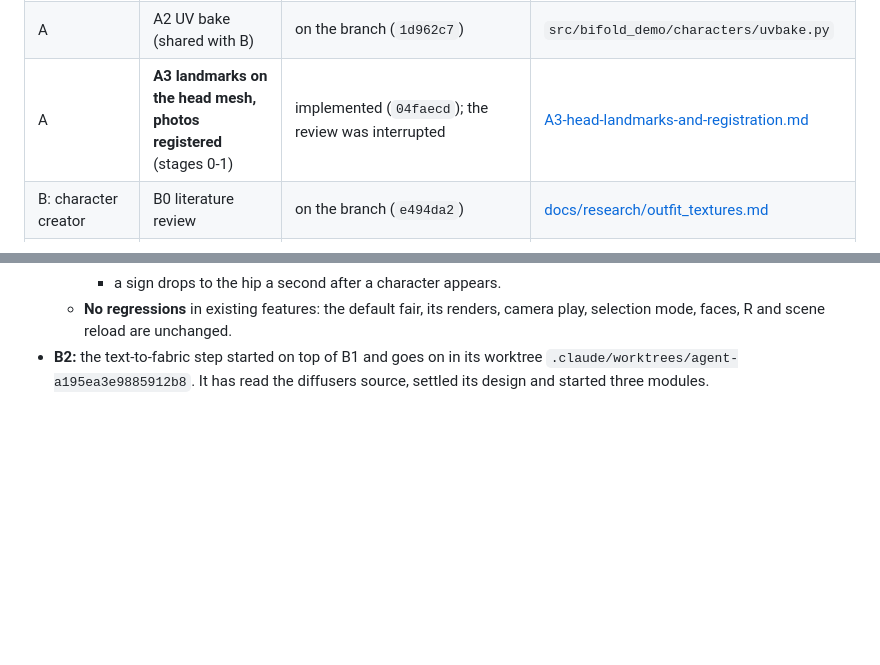
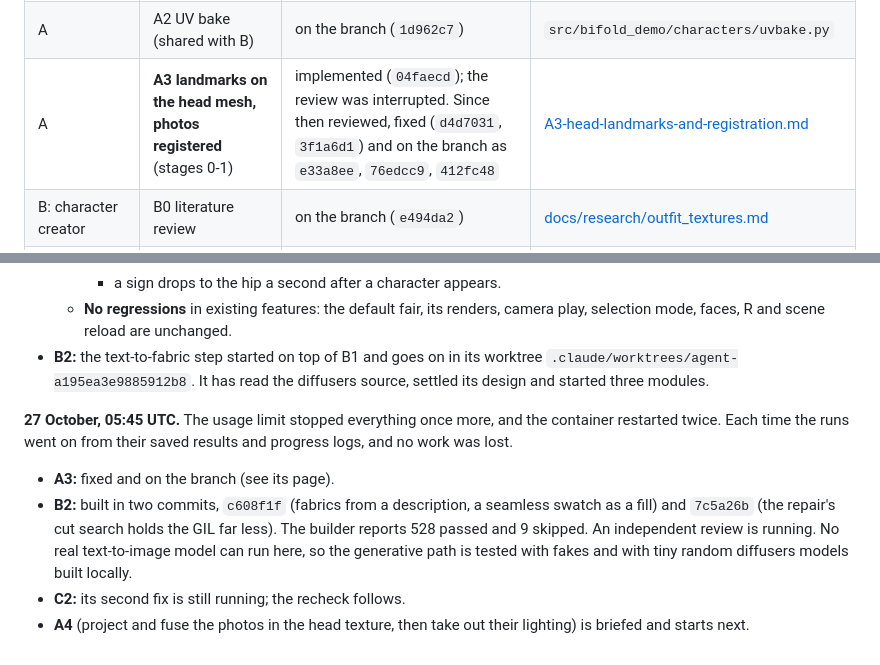
Before and after one commit to j-moeller/bifold-demo, a Markdown page: docs/background-processes/README.md, 2 parts joined by grey strips. Rendered like a GitHub page; blank space fills up the shorter version.

```diff
--- a/docs/background-processes/README.md
+++ b/docs/background-processes/README.md
@@ -18,7 +18,7 @@ describe the code itself.
 |---|---|---|---|
 | A: face → head texture | A1 literature review | on the branch (`e06e165`) | [docs/research/face_head_texture.md](../research/face_head_texture.md) |
 | A | A2 UV bake (shared with B) | on the branch (`1d962c7`) | `src/bifold_demo/characters/uvbake.py` |
-| A | **A3 landmarks on the head mesh, photos registered** (stages 0-1) | implemented (`04faecd`); the review was interrupted | [A3-head-landmarks-and-registration.md](A3-head-landmarks-and-registration.md) |
+| A | **A3 landmarks on the head mesh, photos registered** (stages 0-1) | implemented (`04faecd`); the review was interrupted. Since then reviewed, fixed (`d4d7031`, `3f1a6d1`) and on the branch as `e33a8ee`, `76edcc9`, `412fc48` | [A3-head-landmarks-and-registration.md](A3-head-landmarks-and-registration.md) |
 | B: character creator | B0 literature review | on the branch (`e494da2`) | [docs/research/outfit_textures.md](../research/outfit_textures.md) |
 | B | **B1 garment regions, fills, patterns, presets** (stages 0-1) | implemented (`3b1be67`, `17a2137`) and reviewed; the fix was interrupted, partly done. Since then fixed (`917ae88`) and on the branch as `b2adef8`, `dc46e51`, `2c75ec0` | [B1-outfit-regions-and-fills.md](B1-outfit-regions-and-fills.md) |
 | C: saved characters in the scene | C1 the saved format and the book | on the branch (`5054840`) | `src/bifold_demo/characters/created.py` |
@@ -104,3 +104,14 @@ and the scratch folders survived, and every finished stage had saved its result,
 - **B2:** the text-to-fabric step started on top of B1 and goes on in its worktree
   `.claude/worktrees/agent-a195ea3e9885912b8`. It has read the diffusers source, settled its design and started three
   modules.
+
+**27 October, 05:45 UTC.** The usage limit stopped everything once more, and the container restarted twice. Each time
+the runs went on from their saved results and progress logs, and no work was lost.
+
+- **A3:** fixed and on the branch (see its page).
+- **B2:** built in two commits, `c608f1f` (fabrics from a description, a seamless swatch as a fill) and `7c5a26b` (the
+  repair's cut search holds the GIL far less). The builder reports 528 passed and 9 skipped. An independent review
+  is running. No real text-to-image model can run here, so the generative path is tested with fakes and with tiny
+  random diffusers models built locally.
+- **C2:** its second fix is still running; the recheck follows.
+- **A4** (project and fuse the photos in the head texture, then take out their lighting) is briefed and starts next.
```
Also changed, not shown: docs/background-processes/A3-head-landmarks-and-registration.md (+63 -0 lines).
